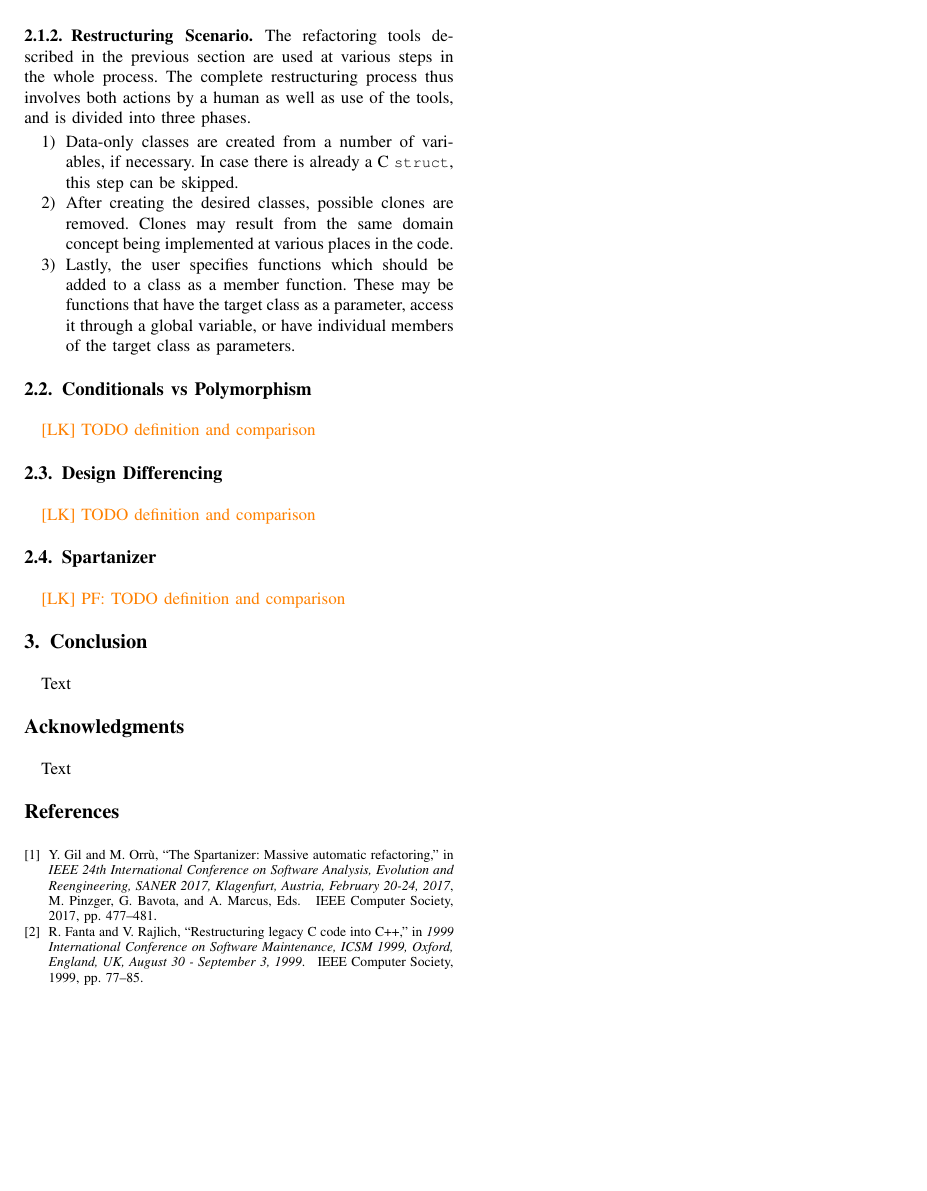
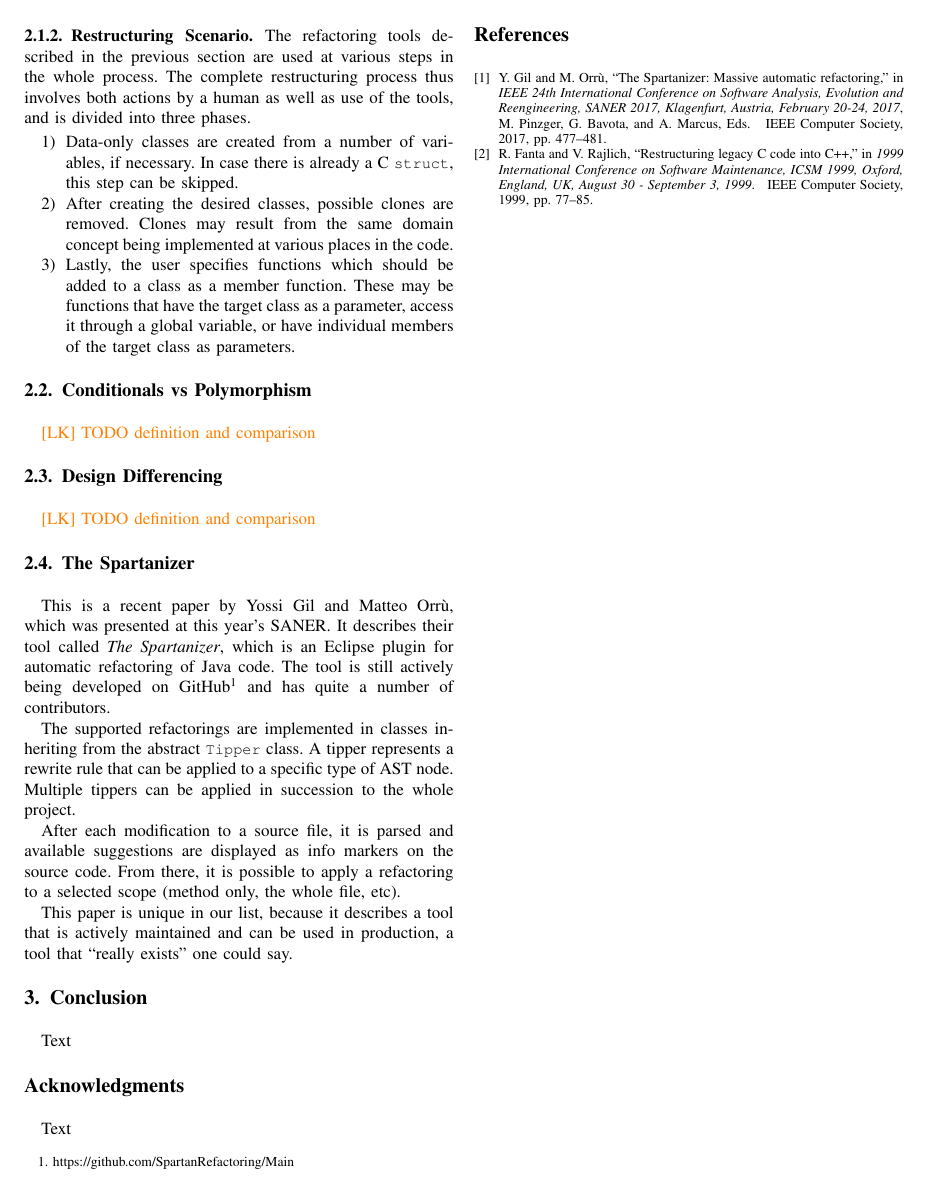
Before and after one commit to PeterFeicht/sese2017, a LaTeX paper (draftpaper/AutomatedRefactoring.tex): page 2 of 2. Compiled offline with pdfLaTeX.

Commit message:
Add section about the Spartanizer

```diff
--- a/draftpaper/AutomatedRefactoring.tex
+++ b/draftpaper/AutomatedRefactoring.tex
@@ -1,6 +1,9 @@
 \documentclass[conference,compsoc,a4paper]{IEEEtran}
 
 \usepackage[utf8]{inputenc}
+\usepackage[american]{babel}
+\usepackage[babel]{csquotes}
+
 \usepackage[final]{pdfpages}
 \usepackage[cmex10]{amsmath}
 \usepackage{amssymb}
@@ -160,9 +163,22 @@ phases.
 
 \lk{TODO definition and comparison}
 
-\subsection{Spartanizer}
+\subsection{The Spartanizer}
 
-\lk{PF: TODO definition and comparison}
+This is a recent paper by Yossi Gil and Matteo Orrù, which was presented at this year's SANER. It describes their tool
+called \emph{The Spartanizer}, which is an Eclipse plugin for automatic refactoring of Java code. The tool is still
+actively being developed on GitHub\footnote{\url{https://github.com/SpartanRefactoring/Main}} and has quite a number of
+contributors.
+
+The supported refactorings are implemented in classes inheriting from the abstract \code{Tipper} class. A tipper
+represents a rewrite rule that can be applied to a specific type of AST node. Multiple tippers can be applied in
+succession to the whole project.
+
+After each modification to a source file, it is parsed and available suggestions are displayed as info markers on the
+source code. From there, it is possible to apply a refactoring to a selected scope (method only, the whole file, etc).
+
+This paper is unique in our list, because it describes a tool that is actively maintained and can be used in
+production, a tool that \enquote{really exists} one could say.
 
 
 \section{Conclusion}
```
